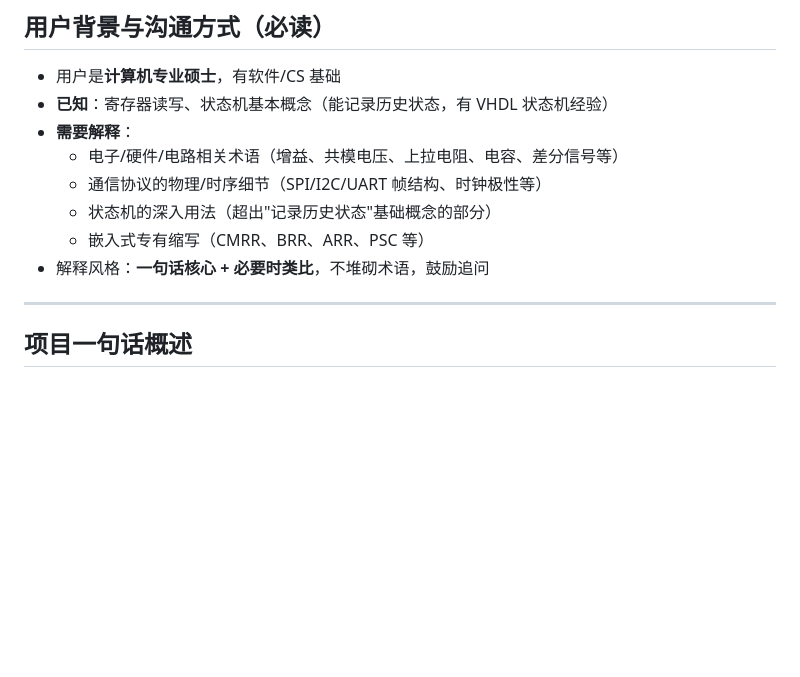
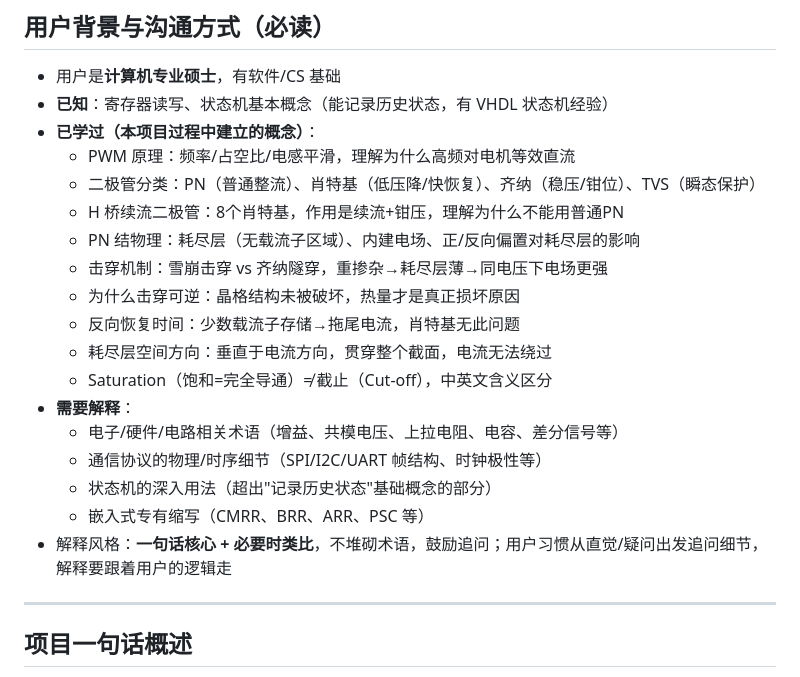
Before and after one commit to SnowRainyl/project, a Markdown page: KELI_MOTOR/CLAUDE.md, the part around one of its changes. GitHub-like rendering; blank space fills up the shorter version.

```diff
--- a/KELI_MOTOR/CLAUDE.md
+++ b/KELI_MOTOR/CLAUDE.md
@@ -8,12 +8,22 @@
 
 - 用户是**计算机专业硕士**，有软件/CS 基础
 - **已知**：寄存器读写、状态机基本概念（能记录历史状态，有 VHDL 状态机经验）
+- **已学过（本项目过程中建立的概念）**：
+  - PWM 原理：频率/占空比/电感平滑，理解为什么高频对电机等效直流
+  - 二极管分类：PN（普通整流）、肖特基（低压降/快恢复）、齐纳（稳压/钳位）、TVS（瞬态保护）
+  - H 桥续流二极管：8个肖特基，作用是续流+钳压，理解为什么不能用普通PN
+  - PN 结物理：耗尽层（无载流子区域）、内建电场、正/反向偏置对耗尽层的影响
+  - 击穿机制：雪崩击穿 vs 齐纳隧穿，重掺杂→耗尽层薄→同电压下电场更强
+  - 为什么击穿可逆：晶格结构未被破坏，热量才是真正损坏原因
+  - 反向恢复时间：少数载流子存储→拖尾电流，肖特基无此问题
+  - 耗尽层空间方向：垂直于电流方向，贯穿整个截面，电流无法绕过
+  - Saturation（饱和=完全导通）≠ 截止（Cut-off），中英文含义区分
 - **需要解释**：
   - 电子/硬件/电路相关术语（增益、共模电压、上拉电阻、电容、差分信号等）
   - 通信协议的物理/时序细节（SPI/I2C/UART 帧结构、时钟极性等）
   - 状态机的深入用法（超出"记录历史状态"基础概念的部分）
   - 嵌入式专有缩写（CMRR、BRR、ARR、PSC 等）
-- 解释风格：**一句话核心 + 必要时类比**，不堆砌术语，鼓励追问
+- 解释风格：**一句话核心 + 必要时类比**，不堆砌术语，鼓励追问；用户习惯从直觉/疑问出发追问细节，解释要跟着用户的逻辑走
 
 ---
 
```
Also changed, not shown: other parts of KELI_MOTOR/CLAUDE.md (+64 -0 lines), 1 other file.
